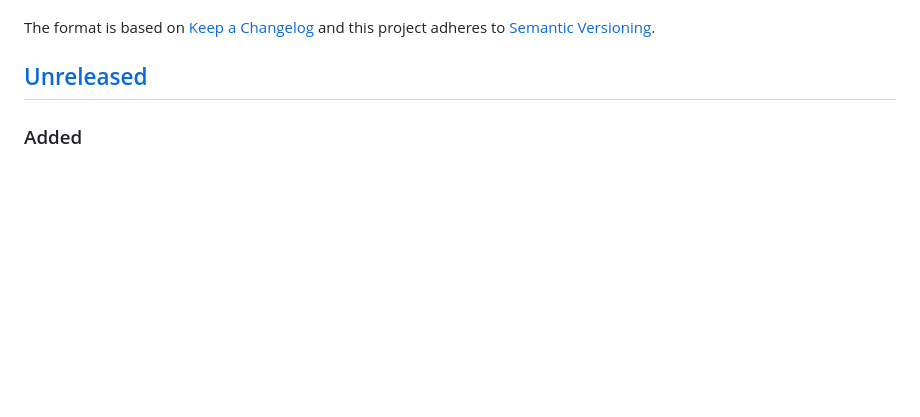
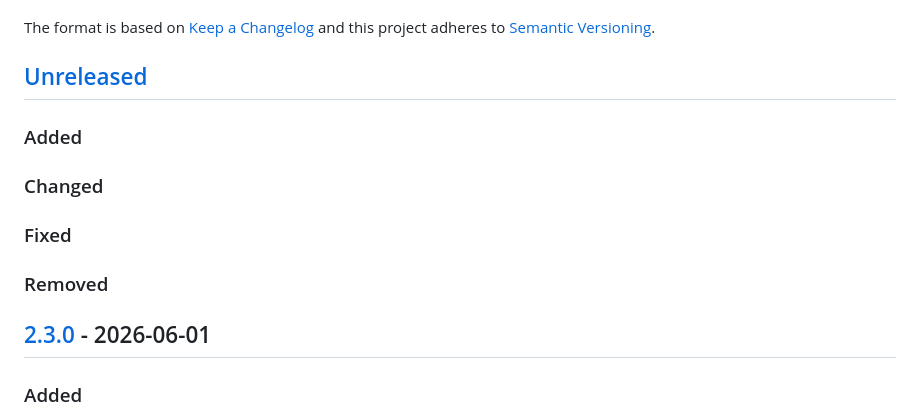
Before and after one commit to ericpoe/ericpoe.com, a Markdown page: CHANGELOG.md, the part around one of its changes. Rendered like a GitHub page; blank space fills up the shorter version.

Commit message:
Prepare changelog for 2.3.0

```diff
--- a/CHANGELOG.md
+++ b/CHANGELOG.md
@@ -6,6 +6,16 @@ The format is based on [Keep a Changelog](https://keepachangelog.com/en/1.1.0/)
 and this project adheres to [Semantic Versioning](http://semver.org/spec/v2.0.0.html).
 
 ## [Unreleased]
+
+### Added
+
+### Changed
+
+### Fixed
+
+### Removed
+
+## [2.3.0] - 2026-06-01
 
 ### Added
 
```
Also changed, not shown: other parts of CHANGELOG.md (+2 -1 lines).
